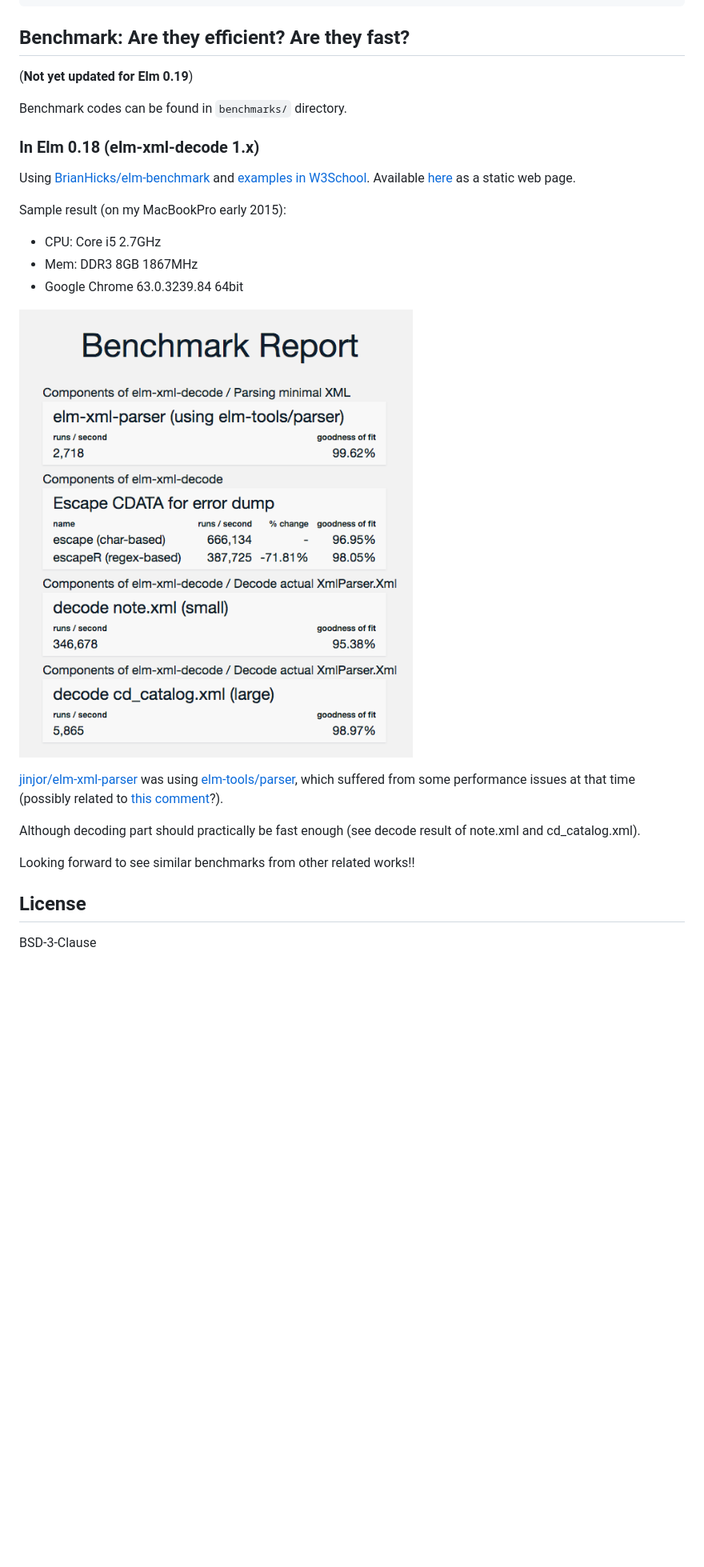
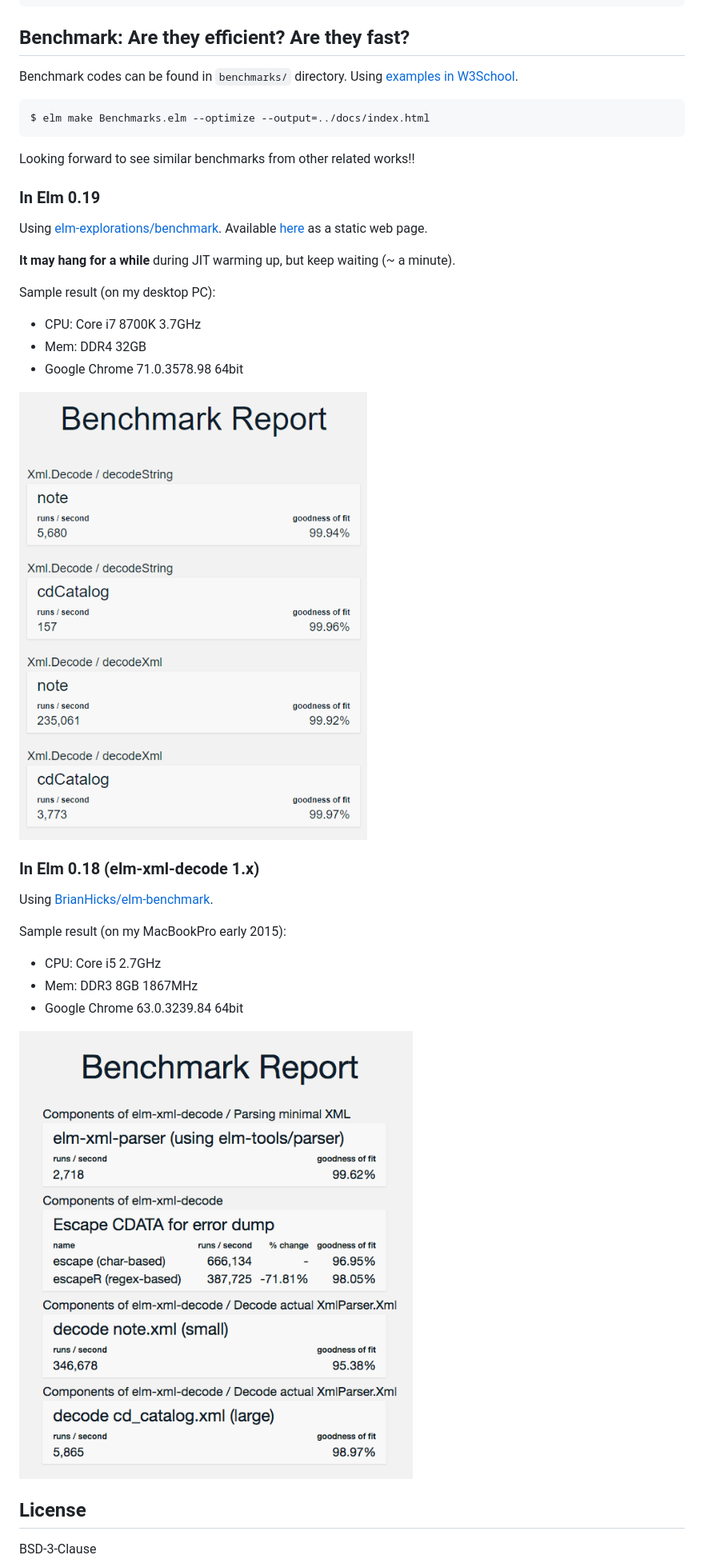
Before and after one commit to ymtszw/elm-xml-decode, a Markdown page: README.md, the part around the change printed below. Shown: that part at 80% size. Drawn GitHub-style; pictures changed too: benchmarks/result3.0.png (added); blank space fills up the shorter version.

Commit message:
[master] Update README and bench result

````diff
--- a/README.md
+++ b/README.md
@@ -89,18 +89,33 @@ $ elm-verify-examples --elm-test=elm-test # Explicitly set elm-test to use, if p
 
 ## Benchmark: Are they efficient? Are they fast?
 
-(**Not yet updated for Elm 0.19**)
+Benchmark codes can be found in `benchmarks/` directory.
+Using [examples in W3School](https://www.w3schools.com/xml/xml_examples.asp).
 
-Benchmark codes can be found in `benchmarks/` directory.
+```sh
+$ elm make Benchmarks.elm --optimize --output=../docs/index.html
+```
+
+Looking forward to see similar benchmarks from other related works!!
+
+### In Elm 0.19
+
+Using [elm-explorations/benchmark](https://github.com/elm-explorations/benchmark).
+Available [here](https://ymtszw.github.io/elm-xml-decode/) as a static web page.
+
+**It may hang for a while** during JIT warming up, but keep waiting (~ a minute).
+
+Sample result (on my desktop PC):
+
+- CPU: Core i7 8700K 3.7GHz
+- Mem: DDR4 32GB
+- Google Chrome 71.0.3578.98 64bit
+
+![bench 3.0](https://raw.githubusercontent.com/ymtszw/elm-xml-decode/master/benchmarks/result3.0.png)
 
 ### In Elm 0.18 (elm-xml-decode 1.x)
 
-Using [BrianHicks/elm-benchmark][eb] and [examples in W3School][w3s].
-Available [here][bench] as a static web page.
-
-[eb]: http://package.elm-lang.org/packages/BrianHicks/elm-benchmark/latest/Benchmark
-[bench]: https://ymtszw.github.io/elm-xml-decode/
-[w3s]: https://www.w3schools.com/xml/xml_examples.asp
+Using [BrianHicks/elm-benchmark](https://github.com/BrianHicks/elm-benchmark).
 
 Sample result (on my MacBookPro early 2015):
 
@@ -108,17 +123,7 @@ Sample result (on my MacBookPro early 2015):
 - Mem: DDR3 8GB 1867MHz
 - Google Chrome 63.0.3239.84 64bit
 
-![bench](./benchmark.png)
-
-[jinjor/elm-xml-parser][exp] was using [elm-tools/parser][etp],
-which suffered from some performance issues at that time (possibly related to [this comment][issue]?).
-
-[etp]: http://package.elm-lang.org/packages/elm-tools/parser/latest
-[issue]: https://github.com/elm-tools/parser/issues/15#issuecomment-336223879
-
-Although decoding part should practically be fast enough (see decode result of note.xml and cd_catalog.xml).
-
-Looking forward to see similar benchmarks from other related works!!
+![bench 1.0](https://raw.githubusercontent.com/ymtszw/elm-xml-decode/master/benchmarks/result1.0.png)
 
 ## License
 
````
Also changed, not shown: other parts of README.md (+11 -11 lines), benchmarks/result1.0.png (renamed from benchmark.png).
